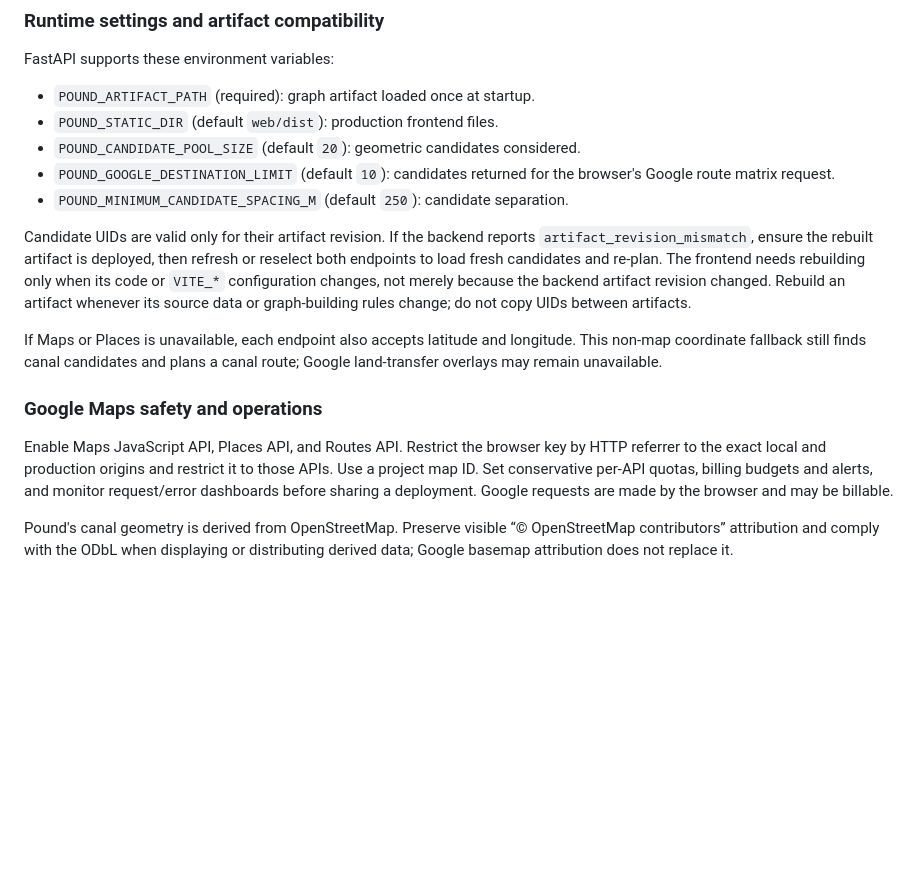
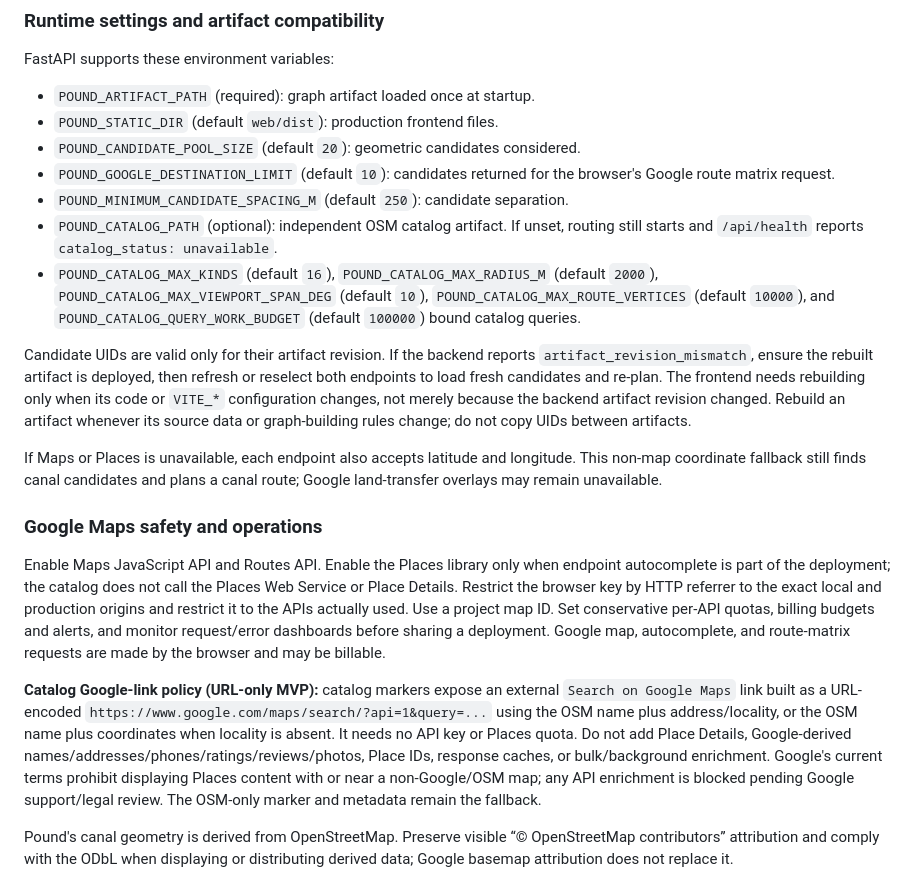
Before and after one commit to kthorn/towpath, a Markdown page: README.md, the part around one of its changes. Rendered like a GitHub page; blank space fills up the shorter version.

```diff
--- a/README.md
+++ b/README.md
@@ -76,6 +76,12 @@ FastAPI supports these environment variables:
 - `POUND_GOOGLE_DESTINATION_LIMIT` (default `10`): candidates returned for the
   browser's Google route matrix request.
 - `POUND_MINIMUM_CANDIDATE_SPACING_M` (default `250`): candidate separation.
+- `POUND_CATALOG_PATH` (optional): independent OSM catalog artifact. If unset,
+  routing still starts and `/api/health` reports `catalog_status: unavailable`.
+- `POUND_CATALOG_MAX_KINDS` (default `16`), `POUND_CATALOG_MAX_RADIUS_M`
+  (default `2000`), `POUND_CATALOG_MAX_VIEWPORT_SPAN_DEG` (default `10`),
+  `POUND_CATALOG_MAX_ROUTE_VERTICES` (default `10000`), and
+  `POUND_CATALOG_QUERY_WORK_BUDGET` (default `100000`) bound catalog queries.
 
 Candidate UIDs are valid only for their artifact revision. If the backend
 reports `artifact_revision_mismatch`, ensure the rebuilt artifact is deployed,
@@ -91,11 +97,25 @@ plans a canal route; Google land-transfer overlays may remain unavailable.
 
 ### Google Maps safety and operations
 
-Enable Maps JavaScript API, Places API, and Routes API. Restrict the browser key
-by HTTP referrer to the exact local and production origins and restrict it to
-those APIs. Use a project map ID. Set conservative per-API quotas, billing
-budgets and alerts, and monitor request/error dashboards before sharing a
-deployment. Google requests are made by the browser and may be billable.
+Enable Maps JavaScript API and Routes API. Enable the Places library only when
+endpoint autocomplete is part of the deployment; the catalog does not call the
+Places Web Service or Place Details. Restrict the browser key by HTTP referrer
+to the exact local and production origins and restrict it to the APIs actually
+used. Use a project map ID. Set conservative per-API quotas, billing budgets
+and alerts, and monitor request/error dashboards before sharing a deployment.
+Google map, autocomplete, and route-matrix requests are made by the browser and
+may be billable.
+
+**Catalog Google-link policy (URL-only MVP):** catalog markers expose an
+external `Search on Google Maps` link built as a URL-encoded
+`https://www.google.com/maps/search/?api=1&query=...` using the OSM name plus
+address/locality, or the OSM name plus coordinates when locality is absent. It
+needs no API key or Places quota. Do not add Place Details, Google-derived
+names/addresses/phones/ratings/reviews/photos, Place IDs, response caches, or
+bulk/background enrichment. Google's current terms prohibit displaying Places
+content with or near a non-Google/OSM map; any API enrichment is blocked pending
+Google support/legal review. The OSM-only marker and metadata remain the
+fallback.
 
 Pound's canal geometry is derived from OpenStreetMap. Preserve visible
 “© OpenStreetMap contributors” attribution and comply with the ODbL when
```
Also changed, not shown: other parts of README.md (+48 -2 lines), 1 other file.
